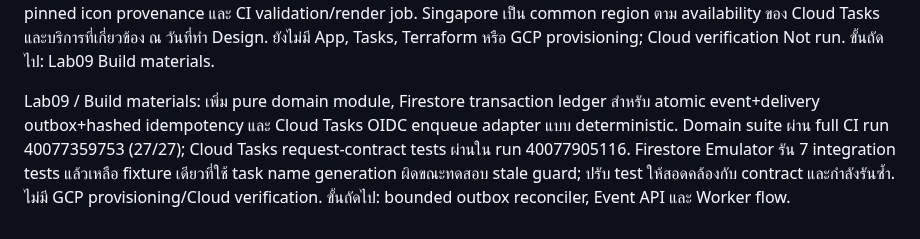
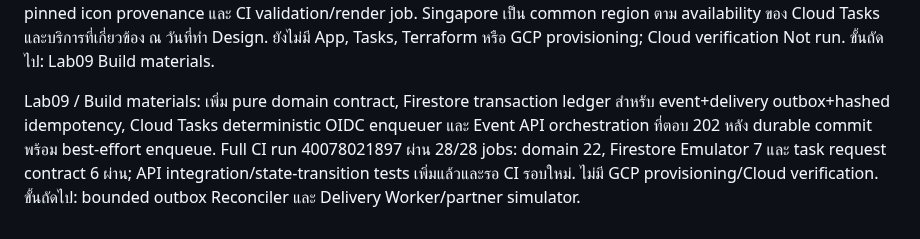
Before and after one commit to somkid-s5/Portfolio-Lab, a Markdown page: GCP/PROGRESS.md, the part around the change. Drawn GitHub-style.

Commit message:
docs(gcp): track Lab 09 Event API checkpoint [skip ci]

```diff
--- a/GCP/PROGRESS.md
+++ b/GCP/PROGRESS.md
@@ -325,4 +325,4 @@ Lab 09 / Brief complete: กำหนด Partner Webhook Relay สำหรั
 
 Lab09 / Design complete: ปิด region/resource map, API/IAM/ingress boundary, schema/idempotency, Firestore outbox-ledger, generation/task recovery, Cloud Tasks retry policy, HMAC/simulator scenarios, per-partner isolation, operator redrive/audit, cost/test limits และ Build Materials sequence. เพิ่ม accessible topology/state diagrams พร้อม pinned icon provenance และ CI validation/render job. Singapore เป็น common region ตาม availability ของ Cloud Tasks และบริการที่เกี่ยวข้อง ณ วันที่ทำ Design. ยังไม่มี App, Tasks, Terraform หรือ GCP provisioning; Cloud verification Not run. ขั้นถัดไป: Lab09 Build materials.
 
-Lab09 / Build materials: เพิ่ม pure domain module, Firestore transaction ledger สำหรับ atomic event+delivery outbox+hashed idempotency และ Cloud Tasks OIDC enqueue adapter แบบ deterministic. Domain suite ผ่าน full CI run 40077359753 (27/27); Cloud Tasks request-contract tests ผ่านใน run 40077905116. Firestore Emulator รัน 7 integration tests แล้วเหลือ fixture เดียวที่ใช้ task name generation ผิดขณะทดสอบ stale guard; ปรับ test ให้สอดคล้องกับ contract และกำลังรันซ้ำ. ไม่มี GCP provisioning/Cloud verification. ขั้นถัดไป: bounded outbox reconciler, Event API และ Worker flow.
+Lab09 / Build materials: เพิ่ม pure domain contract, Firestore transaction ledger สำหรับ event+delivery outbox+hashed idempotency, Cloud Tasks deterministic OIDC enqueuer และ Event API orchestration ที่ตอบ 202 หลัง durable commit พร้อม best-effort enqueue. Full CI run 40078021897 ผ่าน 28/28 jobs: domain 22, Firestore Emulator 7 และ task request contract 6 ผ่าน; API integration/state-transition tests เพิ่มแล้วและรอ CI รอบใหม่. ไม่มี GCP provisioning/Cloud verification. ขั้นถัดไป: bounded outbox Reconciler และ Delivery Worker/partner simulator.
```
